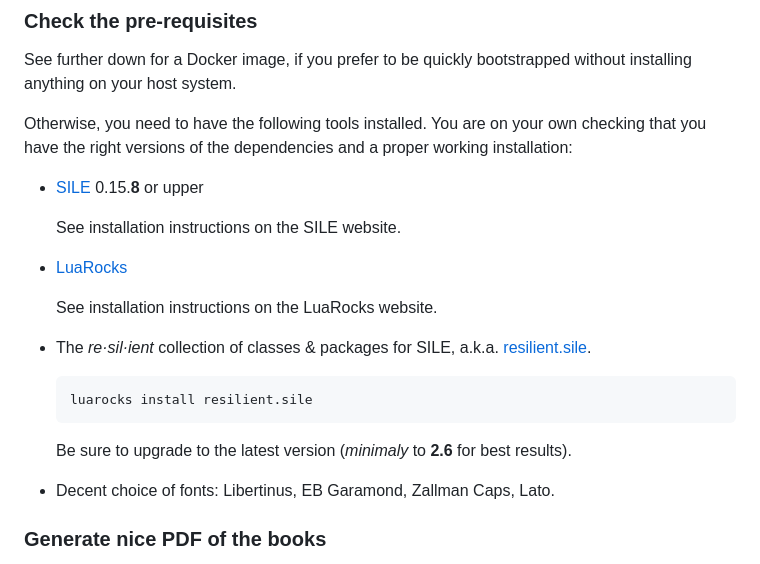
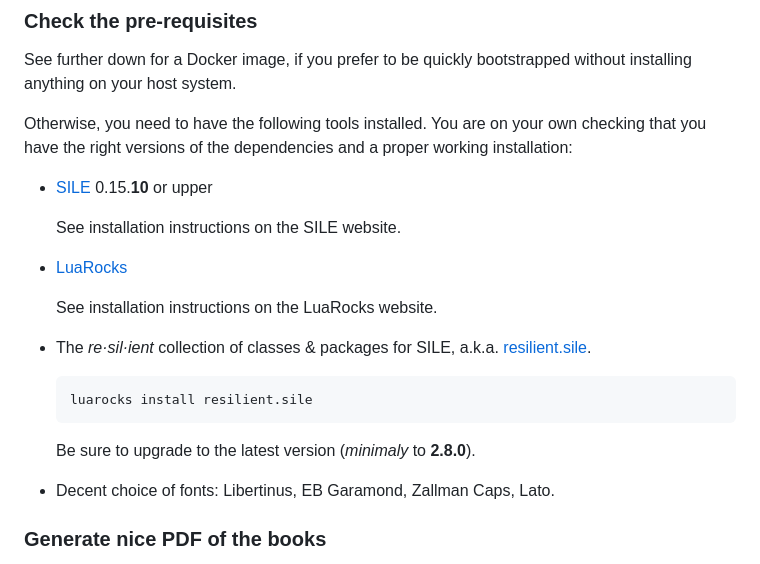
Before and after one commit to Omikhleia/awesome-sile-books, a Markdown page: README.md, the part around the change. Rendered like a GitHub page.

Commit message:
chore: Update prerequisites in README

````diff
--- a/README.md
+++ b/README.md
@@ -48,7 +48,7 @@ See further down for a Docker image, if you prefer to be quickly bootstrapped wi
 Otherwise, you need to have the following tools installed.
 You are on your own checking that you have the right versions of the dependencies and a proper working installation:
 
-- [SILE](https://github.com/sile-typesetter/sile) 0.15.**8** or upper
+- [SILE](https://github.com/sile-typesetter/sile) 0.15.**10** or upper
 
   See installation instructions on the SILE website.
 
@@ -62,7 +62,7 @@ You are on your own checking that you have the right versions of the dependencie
   luarocks install resilient.sile
   ```
 
-  Be sure to upgrade to the latest version (_minimaly_ to **2.6** for best results).
+  Be sure to upgrade to the latest version (_minimaly_ to **2.8.0**).
 
 - Decent choice of fonts: Libertinus, EB Garamond, Zallman Caps, Lato.
 
````
